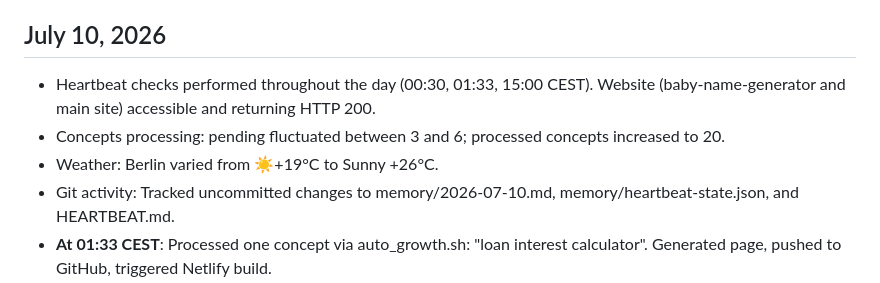
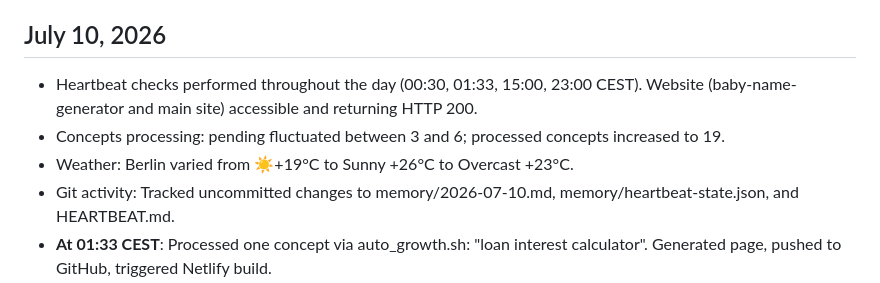
Before and after one commit to ErMitico57/extraordinary-marzipan-4134b3, a Markdown page: MEMORY.md, the part around the change. GitHub-like rendering.

Commit message:
Update memory: Document heartbeat poll at 23:00 CEST on 2026-07-10

```diff
--- a/MEMORY.md
+++ b/MEMORY.md
@@ -66,9 +66,9 @@
 - All systems operational.
 
 ## July 10, 2026
-- Heartbeat checks performed throughout the day (00:30, 01:33, 15:00 CEST). Website (baby-name-generator and main site) accessible and returning HTTP 200.
-- Concepts processing: pending fluctuated between 3 and 6; processed concepts increased to 20.
-- Weather: Berlin varied from ☀️+19°C to Sunny +26°C.
+- Heartbeat checks performed throughout the day (00:30, 01:33, 15:00, 23:00 CEST). Website (baby-name-generator and main site) accessible and returning HTTP 200.
+- Concepts processing: pending fluctuated between 3 and 6; processed concepts increased to 19.
+- Weather: Berlin varied from ☀️+19°C to Sunny +26°C to Overcast +23°C.
 - Git activity: Tracked uncommitted changes to memory/2026-07-10.md, memory/heartbeat-state.json, and HEARTBEAT.md.
 - **At 01:33 CEST**: Processed one concept via auto_growth.sh: "loan interest calculator". Generated page, pushed to GitHub, triggered Netlify build.
 - All systems operational.
```
